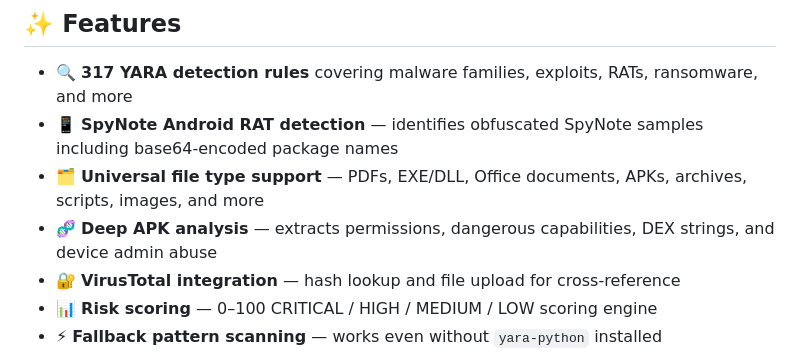
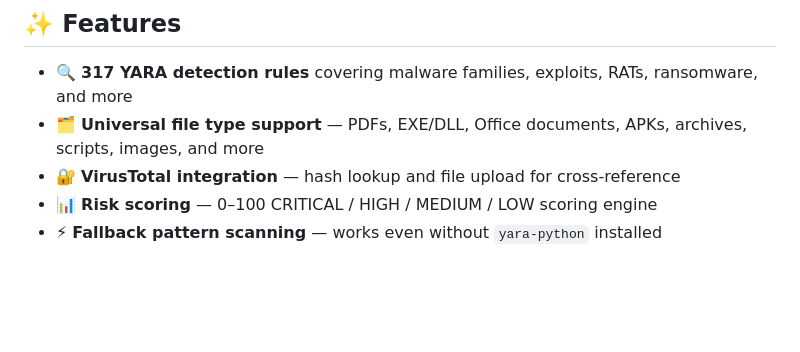
Before and after one commit to dilkash-20/Dillu-Analyzer, a Markdown page: README.md, the part around the change. Rendered like a GitHub page; blank space fills up the shorter version.

```diff
--- a/README.md
+++ b/README.md
@@ -31,9 +31,7 @@
 ## ✨ Features
 
 - 🔍 **317 YARA detection rules** covering malware families, exploits, RATs, ransomware, and more
-- 📱 **SpyNote Android RAT detection** — identifies obfuscated SpyNote samples including base64-encoded package names
 - 🗂️ **Universal file type support** — PDFs, EXE/DLL, Office documents, APKs, archives, scripts, images, and more
-- 🧬 **Deep APK analysis** — extracts permissions, dangerous capabilities, DEX strings, and device admin abuse
 - 🔐 **VirusTotal integration** — hash lookup and file upload for cross-reference
 - 📊 **Risk scoring** — 0–100 CRITICAL / HIGH / MEDIUM / LOW scoring engine
 - ⚡ **Fallback pattern scanning** — works even without `yara-python` installed
```
